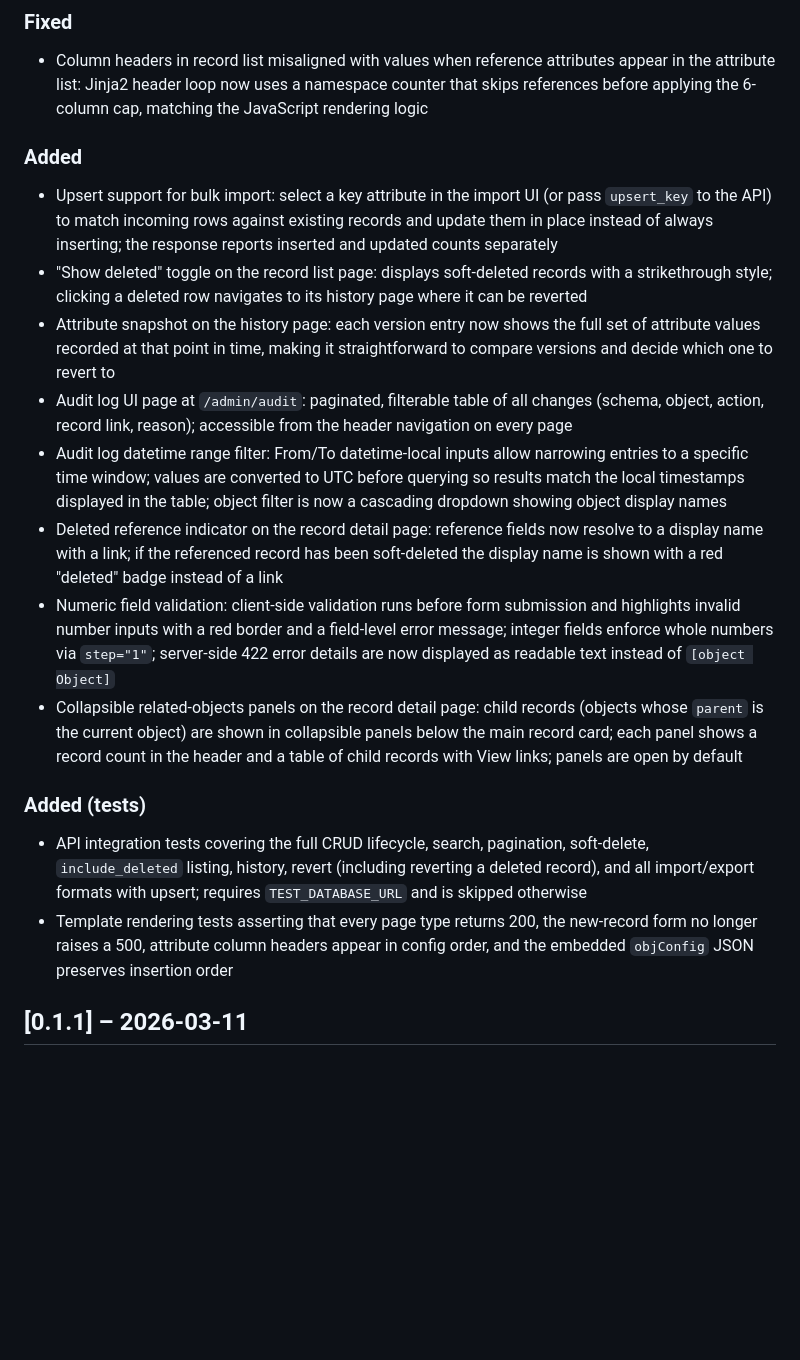
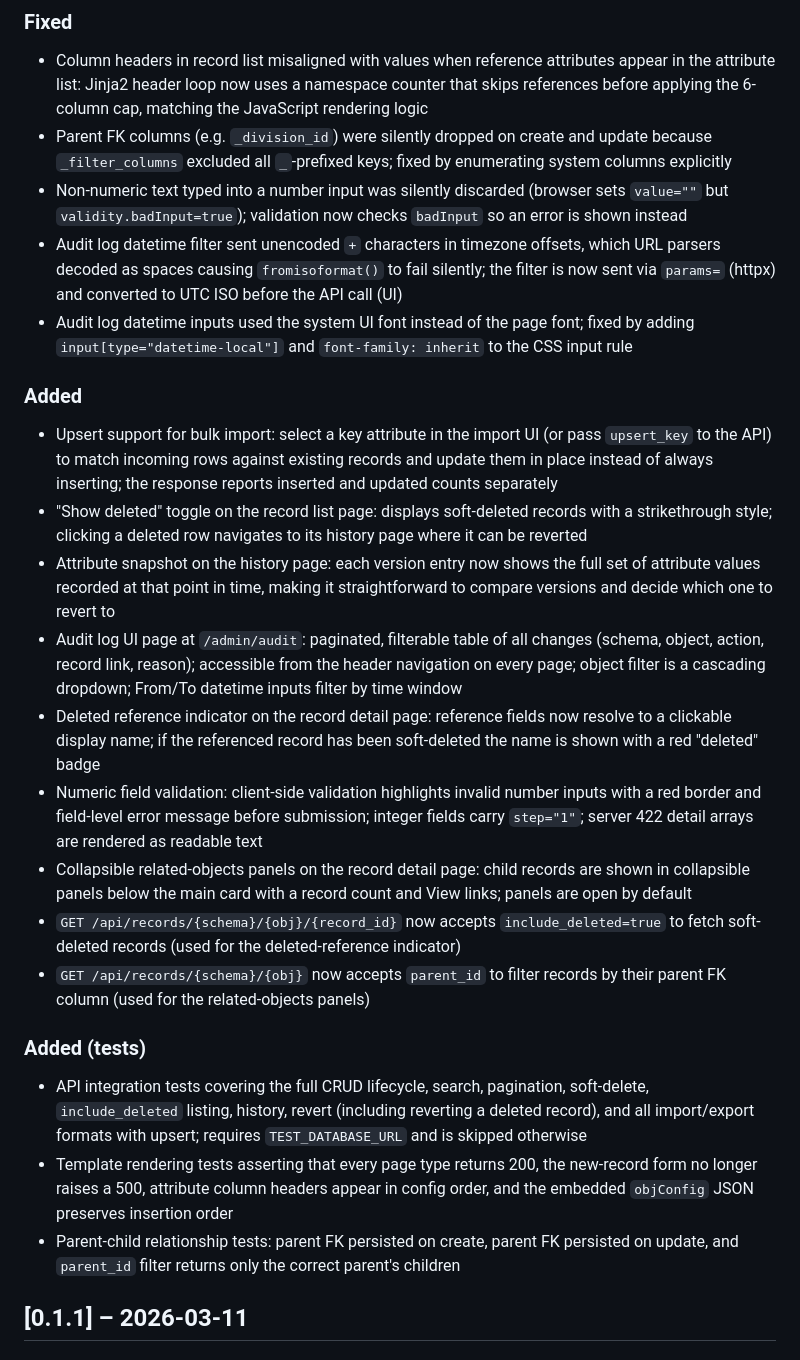
Before and after one commit to planemarlin/minimdm, a Markdown page: Changelog.md, the part around one of its changes. GitHub-like rendering; blank space fills up the shorter version.

```diff
--- a/Changelog.md
+++ b/Changelog.md
@@ -9,19 +11,25 @@ The format follows [Keep a Changelog](https://keepachangelog.com/en/1.1.0/) and
 ### Fixed
 - Column headers in record list misaligned with values when reference attributes appear in the attribute list: Jinja2 header loop now uses a namespace counter that skips references before applying the 6-column cap, matching the JavaScript rendering logic
+- Parent FK columns (e.g. `_division_id`) were silently dropped on create and update because `_filter_columns` excluded all `_`-prefixed keys; fixed by enumerating system columns explicitly
+- Non-numeric text typed into a number input was silently discarded (browser sets `value=""` but `validity.badInput=true`); validation now checks `badInput` so an error is shown instead
+- Audit log datetime filter sent unencoded `+` characters in timezone offsets, which URL parsers decoded as spaces causing `fromisoformat()` to fail silently; the filter is now sent via `params=` (httpx) and converted to UTC ISO before the API call (UI)
+- Audit log datetime inputs used the system UI font instead of the page font; fixed by adding `input[type="datetime-local"]` and `font-family: inherit` to the CSS input rule
 
 ### Added
 - Upsert support for bulk import: select a key attribute in the import UI (or pass `upsert_key` to the API) to match incoming rows against existing records and update them in place instead of always inserting; the response reports inserted and updated counts separately
 - "Show deleted" toggle on the record list page: displays soft-deleted records with a strikethrough style; clicking a deleted row navigates to its history page where it can be reverted
 - Attribute snapshot on the history page: each version entry now shows the full set of attribute values recorded at that point in time, making it straightforward to compare versions and decide which one to revert to
-- Audit log UI page at `/admin/audit`: paginated, filterable table of all changes (schema, object, action, record link, reason); accessible from the header navigation on every page
-- Audit log datetime range filter: From/To datetime-local inputs allow narrowing entries to a specific time window; values are converted to UTC before querying so results match the local timestamps displayed in the table; object filter is now a cascading dropdown showing object display names
-- Deleted reference indicator on the record detail page: reference fields now resolve to a display name with a link; if the referenced record has been soft-deleted the display name is shown with a red "deleted" badge instead of a link
-- Numeric field validation: client-side validation runs before form submission and highlights invalid number inputs with a red border and a field-level error message; integer fields enforce whole numbers via `step="1"`; server-side 422 error details are now displayed as readable text instead of `[object Object]`
-- Collapsible related-objects panels on the record detail page: child records (objects whose `parent` is the current object) are shown in collapsible panels below the main record card; each panel shows a record count in the header and a table of child records with View links; panels are open by default
+- Audit log UI page at `/admin/audit`: paginated, filterable table of all changes (schema, object, action, record link, reason); accessible from the header navigation on every page; object filter is a cascading dropdown; From/To datetime inputs filter by time window
+- Deleted reference indicator on the record detail page: reference fields now resolve to a clickable display name; if the referenced record has been soft-deleted the name is shown with a red "deleted" badge
+- Numeric field validation: client-side validation highlights invalid number inputs with a red border and field-level error message before submission; integer fields carry `step="1"`; server 422 detail arrays are rendered as readable text
+- Collapsible related-objects panels on the record detail page: child records are shown in collapsible panels below the main card with a record count and View links; panels are open by default
+- `GET /api/records/{schema}/{obj}/{record_id}` now accepts `include_deleted=true` to fetch soft-deleted records (used for the deleted-reference indicator)
+- `GET /api/records/{schema}/{obj}` now accepts `parent_id` to filter records by their parent FK column (used for the related-objects panels)
 
 ### Added (tests)
 - API integration tests covering the full CRUD lifecycle, search, pagination, soft-delete, `include_deleted` listing, history, revert (including reverting a deleted record), and all import/export formats with upsert; requires `TEST_DATABASE_URL` and is skipped otherwise
 - Template rendering tests asserting that every page type returns 200, the new-record form no longer raises a 500, attribute column headers appear in config order, and the embedded `objConfig` JSON preserves insertion order
+- Parent-child relationship tests: parent FK persisted on create, parent FK persisted on update, and `parent_id` filter returns only the correct parent's children
 
 ## [0.1.1] – 2026-03-11
 
```
Also changed, not shown: other parts of Changelog.md (+2 -0 lines).
